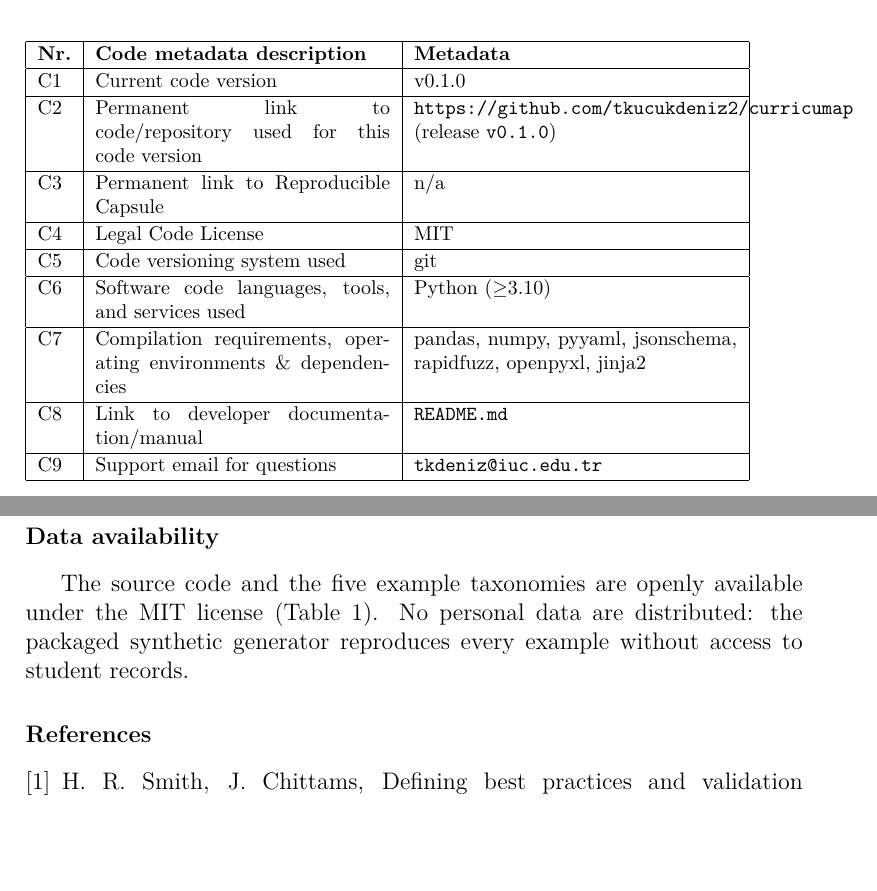
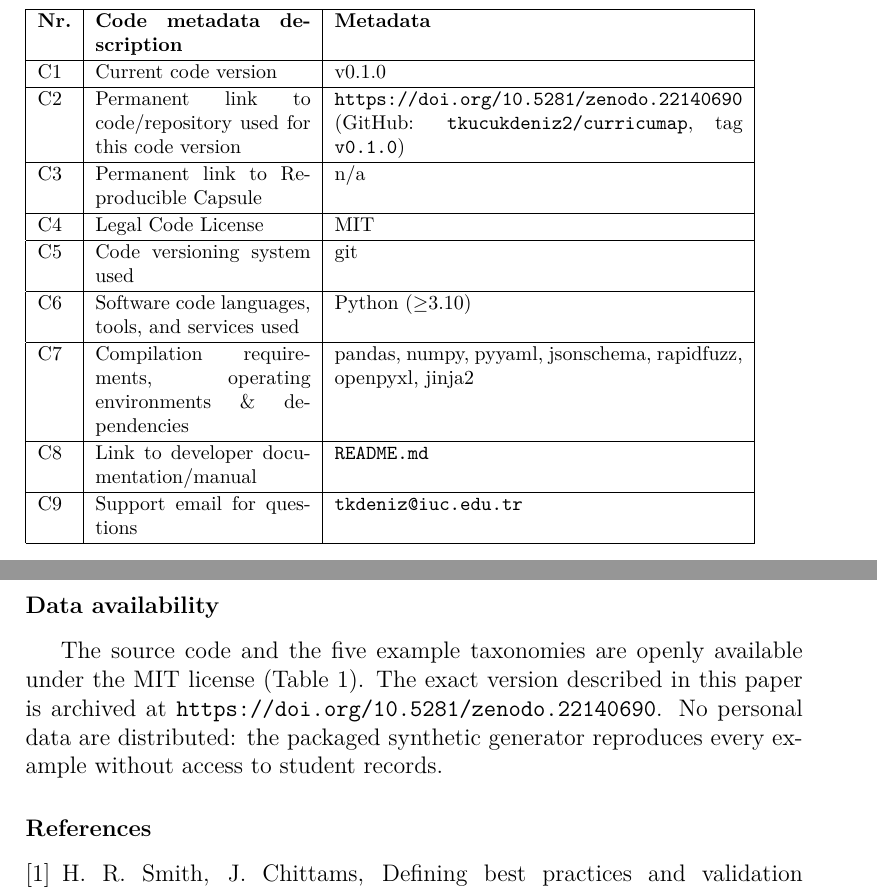
Before and after one commit to tkucukdeniz2/curricumap, a LaTeX paper (paper/main_softwarex.tex): two parts of pages 2 and 11 of 11 before the commit and two parts of pages 3 and 11 of 11 after it, joined at a grey line, cut so that both start at the same text, the shorter picture padded with empty space. Compiled offline with pdfLaTeX.

Commit message:
docs(paper): archive v0.1.0 on Zenodo and cite the DOI in C2
The repository is now enabled for Zenodo archiving and the v0.1.0 release was
re-published so the webhook picked it up. C2 previously pointed at a bare GitHub
URL, which does not guarantee the reviewed bytes stay retrievable.

- C2 now cites https://doi.org/10.5281/zenodo.22140690, keeping the GitHub repo
  and tag alongside it. (Concept DOI 10.5281/zenodo.22140689 resolves to latest.)
- Data availability names the archived version explicitly.
- Widen the metadata table's third column so the DOI no longer overruns the rule.

The Zenodo record's auto-generated metadata was also corrected by hand: it had
listed the GitHub username as the sole author. It now carries both authors with
their affiliation, the manuscript title, the MIT license and the paper's keywords.

```diff
--- a/paper/main_softwarex.tex
+++ b/paper/main_softwarex.tex
@@ -71,11 +71,11 @@ Learning analytics \sep Curriculum mapping \sep Competency assessment \sep Data
 \begin{table}[!ht]
 \footnotesize
 \renewcommand{\arraystretch}{1.1}
-\begin{tabular}{|l|p{5.2cm}|p{5.7cm}|}
+\begin{tabular}{|l|p{3.8cm}|p{7.2cm}|}
 \hline
 \textbf{Nr.} & \textbf{Code metadata description} & \textbf{Metadata} \\ \hline
 C1 & Current code version & v0.1.0 \\ \hline
-C2 & Permanent link to code/repository used for this code version & \texttt{https://github.com/tkucukdeniz2/curricumap} (release \texttt{v0.1.0}) \\ \hline
+C2 & Permanent link to code/repository used for this code version & \texttt{https://doi.org/10.5281/zenodo.22140690} \newline (GitHub: \texttt{tkucukdeniz2/curricumap}, tag \texttt{v0.1.0}) \\ \hline
 C3 & Permanent link to Reproducible Capsule & n/a \\ \hline
 C4 & Legal Code License & MIT \\ \hline
 C5 & Code versioning system used & git \\ \hline
@@ -214,7 +214,9 @@ Future work will broaden the shipped taxonomy library beyond the five current ex
 
 \section*{Data availability}
 The source code and the five example taxonomies are openly available under the
-MIT license (Table~\ref{tab:codemeta}). No personal data are distributed: the
+MIT license (Table~\ref{tab:codemeta}). The exact version described in this paper
+is archived at \texttt{https://doi.org/10.5281/zenodo.22140690}.
+No personal data are distributed: the
 packaged synthetic generator reproduces every example without access to student
 records.
 
```
Also changed, not shown: paper/main.tex (+1 -1 lines).
